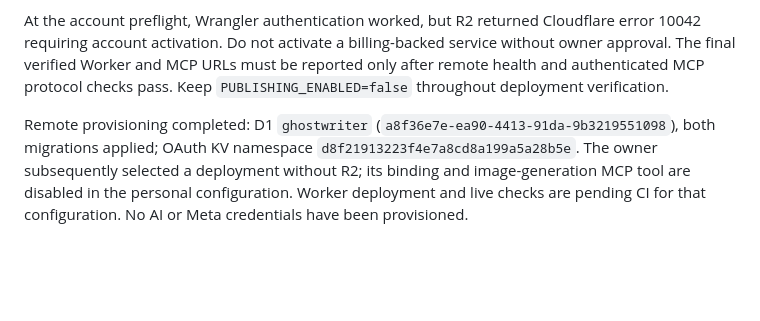
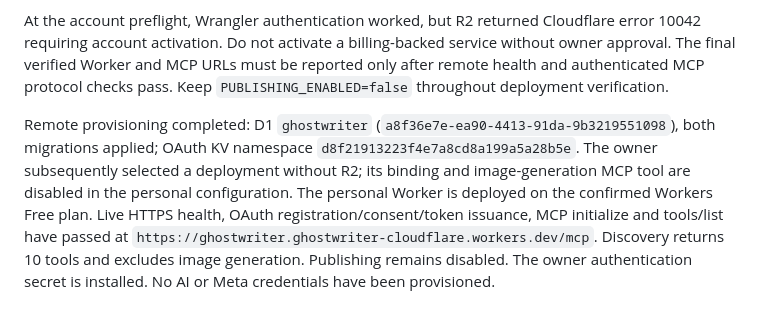
Before and after one commit to savagemechanic/ghostwriter, a Markdown page: docs/PRODUCTION_READINESS.md, the part around the change. GitHub-like rendering; blank space fills up the shorter version.

Commit message:
docs: record verified personal deployment without R2

```diff
--- a/docs/PRODUCTION_READINESS.md
+++ b/docs/PRODUCTION_READINESS.md
@@ -28,4 +28,4 @@ CI covers shared core/Instagram behaviors, authenticated Node MCP initialize/too
 
 At the account preflight, Wrangler authentication worked, but R2 returned Cloudflare error 10042 requiring account activation. Do not activate a billing-backed service without owner approval. The final verified Worker and MCP URLs must be reported only after remote health and authenticated MCP protocol checks pass. Keep `PUBLISHING_ENABLED=false` throughout deployment verification.
 
-Remote provisioning completed: D1 `ghostwriter` (`a8f36e7e-ea90-4413-91da-9b3219551098`), both migrations applied; OAuth KV namespace `d8f21913223f4e7a8cd8a199a5a28b5e`. The owner subsequently selected a deployment without R2; its binding and image-generation MCP tool are disabled in the personal configuration. Worker deployment and live checks are pending CI for that configuration. No AI or Meta credentials have been provisioned.
+Remote provisioning completed: D1 `ghostwriter` (`a8f36e7e-ea90-4413-91da-9b3219551098`), both migrations applied; OAuth KV namespace `d8f21913223f4e7a8cd8a199a5a28b5e`. The owner subsequently selected a deployment without R2; its binding and image-generation MCP tool are disabled in the personal configuration. The personal Worker is deployed on the confirmed Workers Free plan. Live HTTPS health, OAuth registration/consent/token issuance, MCP initialize and tools/list have passed at `https://ghostwriter.ghostwriter-cloudflare.workers.dev/mcp`. Discovery returns 10 tools and excludes image generation. Publishing remains disabled. The owner authentication secret is installed. No AI or Meta credentials have been provisioned.
```
